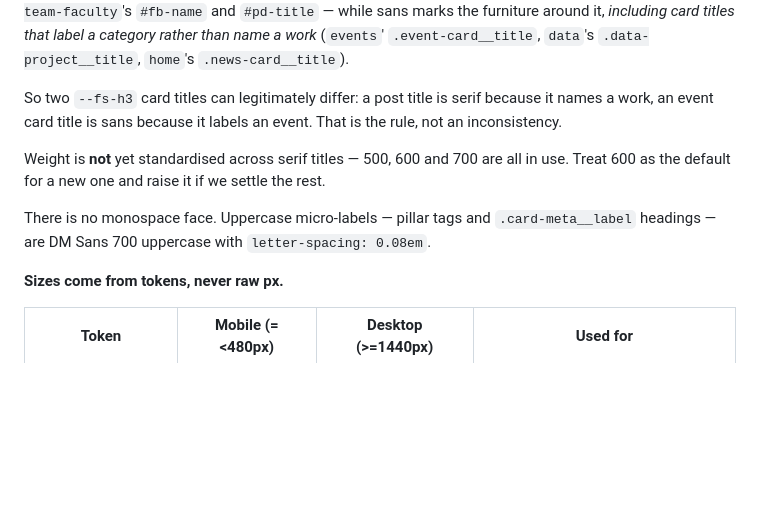
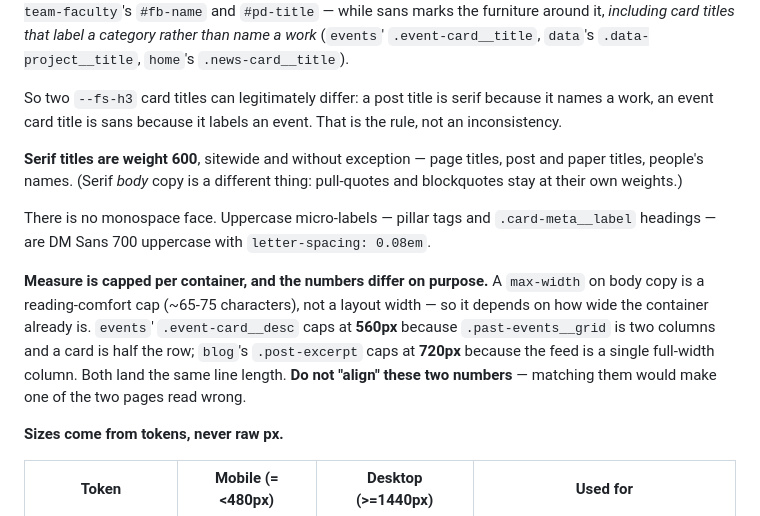
Before and after one commit to PennMEDIATED/grants-overview, a Markdown page: README.md, the part around the change. Rendered like a GitHub page; blank space fills up the shorter version.

Commit message:
style(type): standardize serif titles at weight 600
Settles the weight axis the previous commit flagged as open. Every serif
TITLE — page titles, post and paper titles, people's names — is now 600,
with no exceptions. Five rules moved:

  blog   .post-item h2          500 -> 600   (post title)
  blog   .modal-header h2       500 -> 600   (same title, in the modal)
  home   .hero__title           500 -> 600   (--fs-display, the largest
                                              type on the site; Figma had
                                              specified Medium, but the
                                              extra weight also holds up
                                              better over the gradient)
  home   .about-center__title   500 -> 600
  team-leadership .person-card__name  700 -> 600

Serif BODY copy is a separate thing and is untouched: pull-quotes,
blockquotes and quote attributions keep their own weights, as do
our-team-faculty's fixed-viewport card/hint copy and home's Figma-spec'd
.brand__word and .hero__eyebrow-brand, which are wordmarks not titles.
Every repo already loads EB Garamond 600, so nothing synthesises.

Also documents the measure rule, in the READMEs and as a comment at both
caps. .event-card__desc caps at 560px and .post-excerpt at 720px because
events lays cards out two-per-row while the blog feed is a single
full-width column — both land the same ~70-character line. The comments
say the numbers differ ON PURPOSE and must not be "aligned", because a
commit message is not where the next person looks.

Verified: home 76px/600, about-center 56px/600, person-card 20px/600,
post title 24px/600. No overflow, no errors.

```diff
--- a/README.md
+++ b/README.md
@@ -52,9 +52,11 @@ The one that trips people up: **a section heading is not serif.** "Past Events",
 
 So two `--fs-h3` card titles can legitimately differ: a post title is serif because it names a work, an event card title is sans because it labels an event. That is the rule, not an inconsistency.
 
-Weight is **not** yet standardised across serif titles — 500, 600 and 700 are all in use. Treat 600 as the default for a new one and raise it if we settle the rest.
+**Serif titles are weight 600**, sitewide and without exception — page titles, post and paper titles, people's names. (Serif *body* copy is a different thing: pull-quotes and blockquotes stay at their own weights.)
 
 There is no monospace face. Uppercase micro-labels — pillar tags and `.card-meta__label` headings — are DM Sans 700 uppercase with `letter-spacing: 0.08em`.
+
+**Measure is capped per container, and the numbers differ on purpose.** A `max-width` on body copy is a reading-comfort cap (~65-75 characters), not a layout width — so it depends on how wide the container already is. `events`' `.event-card__desc` caps at **560px** because `.past-events__grid` is two columns and a card is half the row; `blog`'s `.post-excerpt` caps at **720px** because the feed is a single full-width column. Both land the same line length. **Do not "align" these two numbers** — matching them would make one of the two pages read wrong.
 
 **Sizes come from tokens, never raw px.**
 
```
